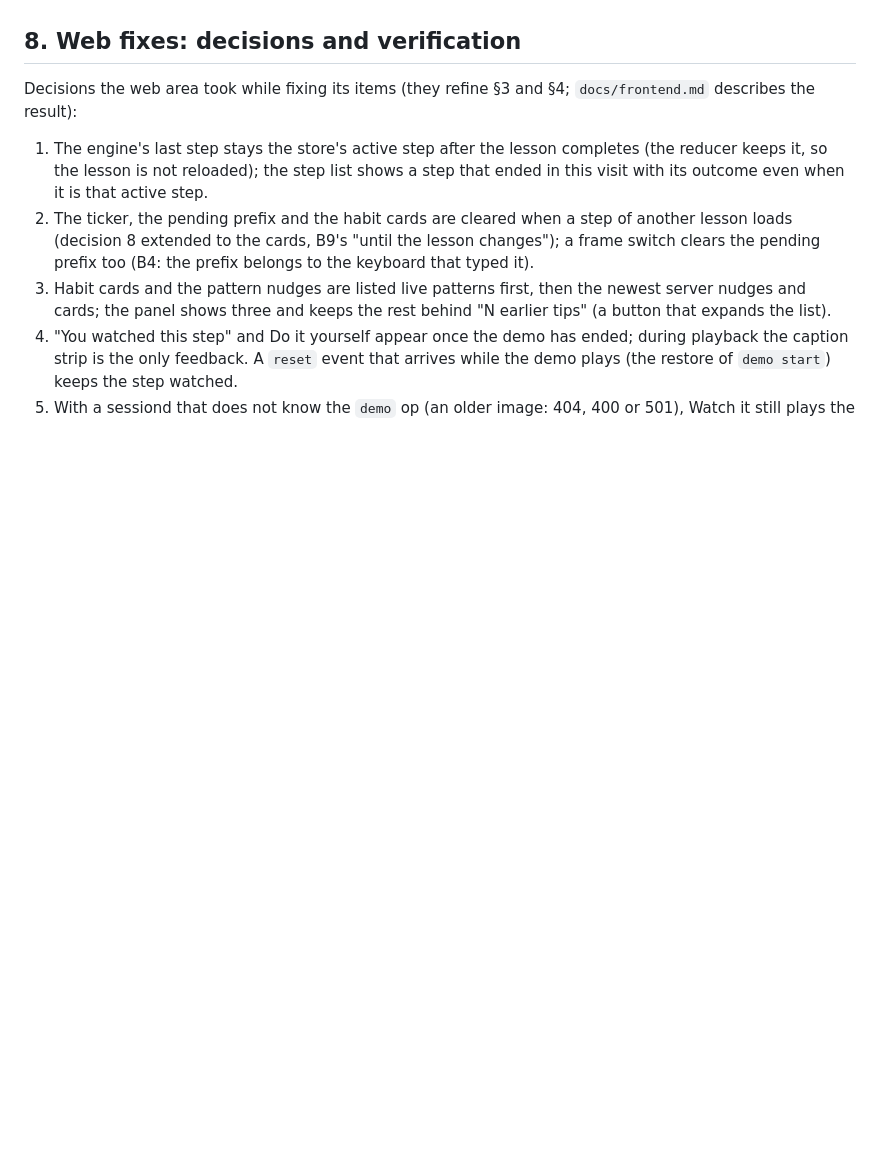
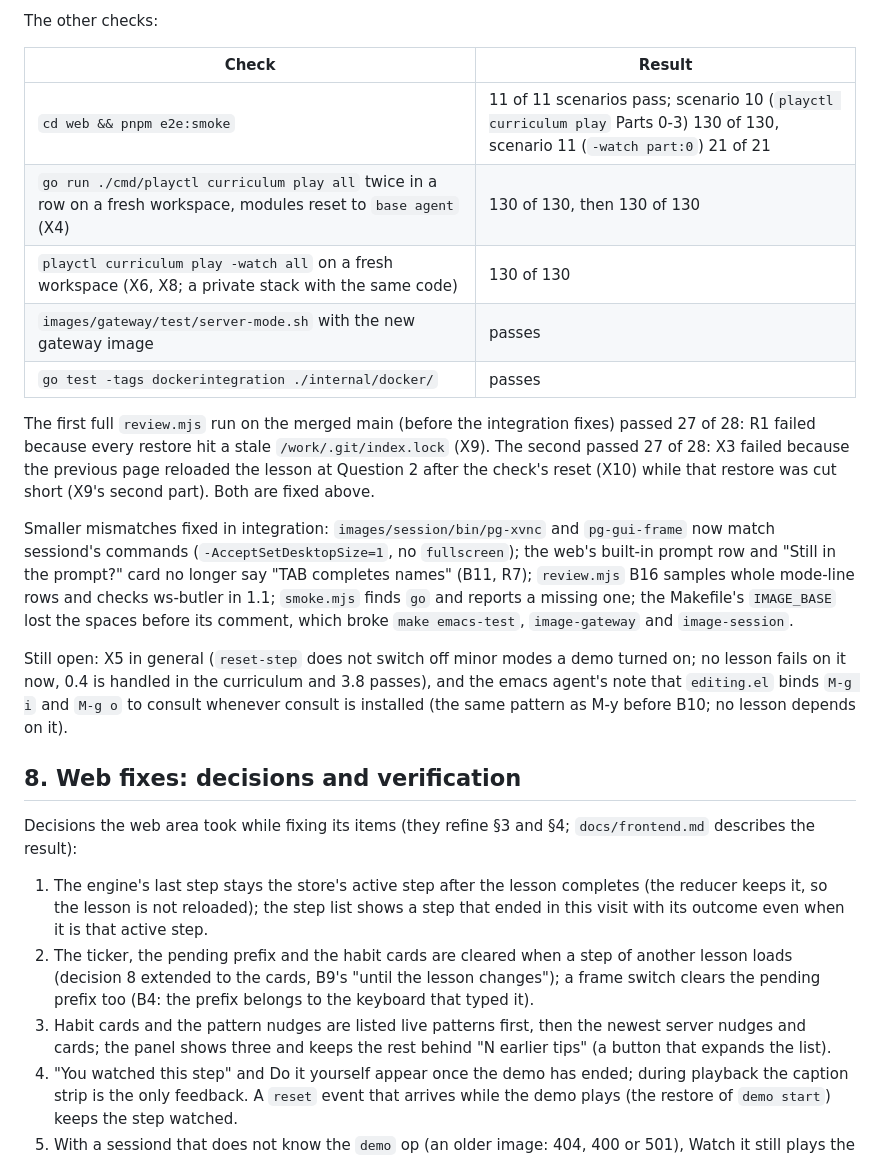
Before and after one commit to floatshadow/emacs-playground, a Markdown page: docs/feedback/2026-10-27-fix-plan.md, the part around one of its changes. Rendered like a GitHub page; blank space fills up the shorter version.

```diff
--- a/docs/feedback/2026-10-27-fix-plan.md
+++ b/docs/feedback/2026-10-27-fix-plan.md
@@ -156,3 +194,18 @@ These are the API additions recorded in [docs/api.md](../api.md) (§2.4, §2.6,
+The other checks:
+
+| Check | Result |
+|---|---|
+| `cd web && pnpm e2e:smoke` | 11 of 11 scenarios pass; scenario 10 (`playctl curriculum play` Parts 0-3) 130 of 130, scenario 11 (`-watch part:0`) 21 of 21 |
+| `go run ./cmd/playctl curriculum play all` twice in a row on a fresh workspace, modules reset to `base agent` (X4) | 130 of 130, then 130 of 130 |
+| `playctl curriculum play -watch all` on a fresh workspace (X6, X8; a private stack with the same code) | 130 of 130 |
+| `images/gateway/test/server-mode.sh` with the new gateway image | passes |
+| `go test -tags dockerintegration ./internal/docker/` | passes |
+
+The first full `review.mjs` run on the merged main (before the integration fixes) passed 27 of 28: R1 failed because every restore hit a stale `/work/.git/index.lock` (X9). The second passed 27 of 28: X3 failed because the previous page reloaded the lesson at Question 2 after the check's reset (X10) while that restore was cut short (X9's second part). Both are fixed above.
+
+Smaller mismatches fixed in integration: `images/session/bin/pg-xvnc` and `pg-gui-frame` now match sessiond's commands (`-AcceptSetDesktopSize=1`, no `fullscreen`); the web's built-in prompt row and "Still in the prompt?" card no longer say "TAB completes names" (B11, R7); `review.mjs` B16 samples whole mode-line rows and checks ws-butler in 1.1; `smoke.mjs` finds `go` and reports a missing one; the Makefile's `IMAGE_BASE` lost the spaces before its comment, which broke `make emacs-test`, `image-gateway` and `image-session`.
+
+Still open: X5 in general (`reset-step` does not switch off minor modes a demo turned on; no lesson fails on it now, 0.4 is handled in the curriculum and 3.8 passes), and the emacs agent's note that `editing.el` binds `M-g i` and `M-g o` to consult whenever consult is installed (the same pattern as M-y before B10; no lesson depends on it).
 
 ## 8. Web fixes: decisions and verification
 
```
Also changed, not shown: other parts of docs/feedback/2026-10-27-fix-plan.md (+40 -2 lines).
